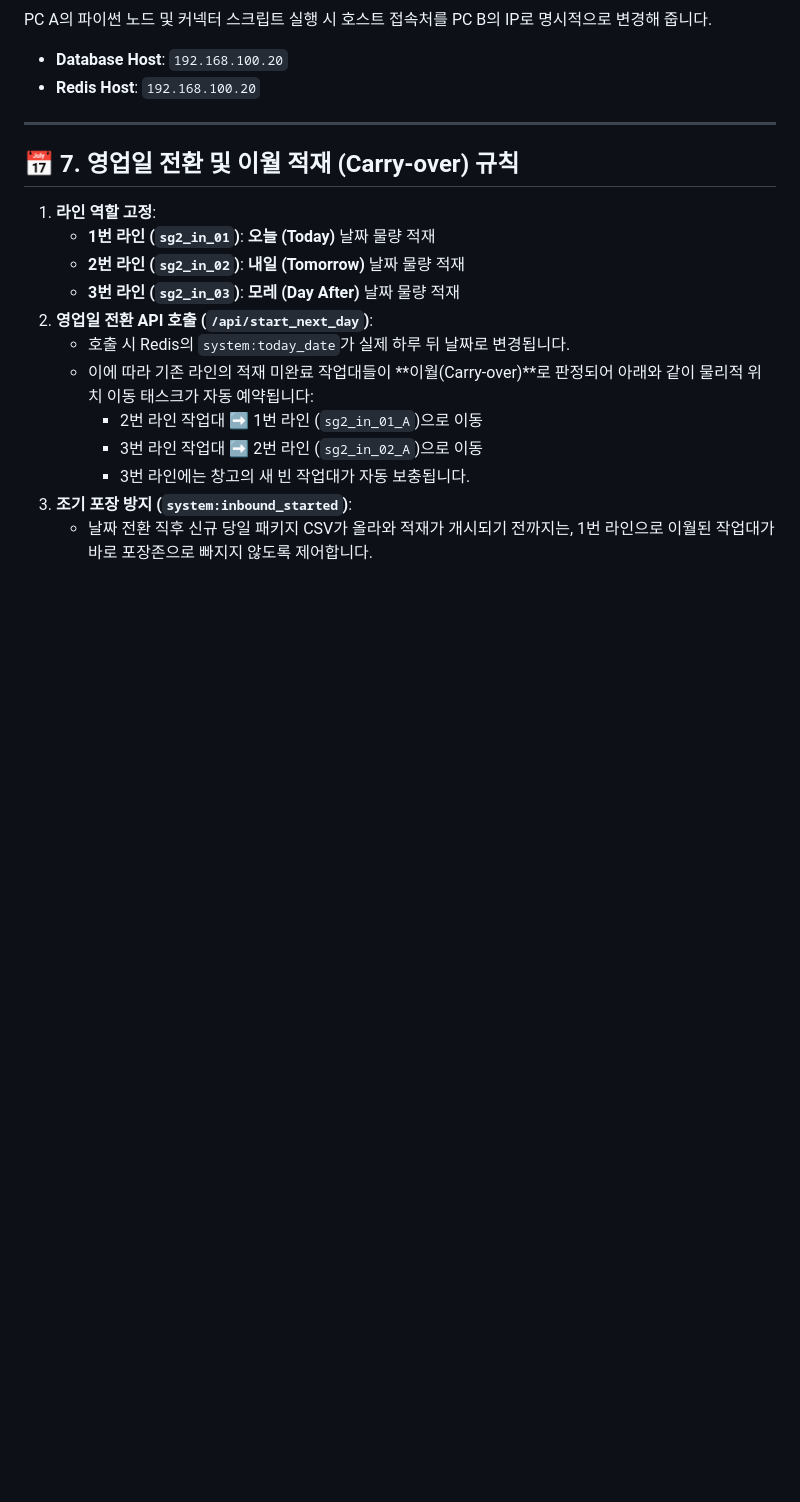
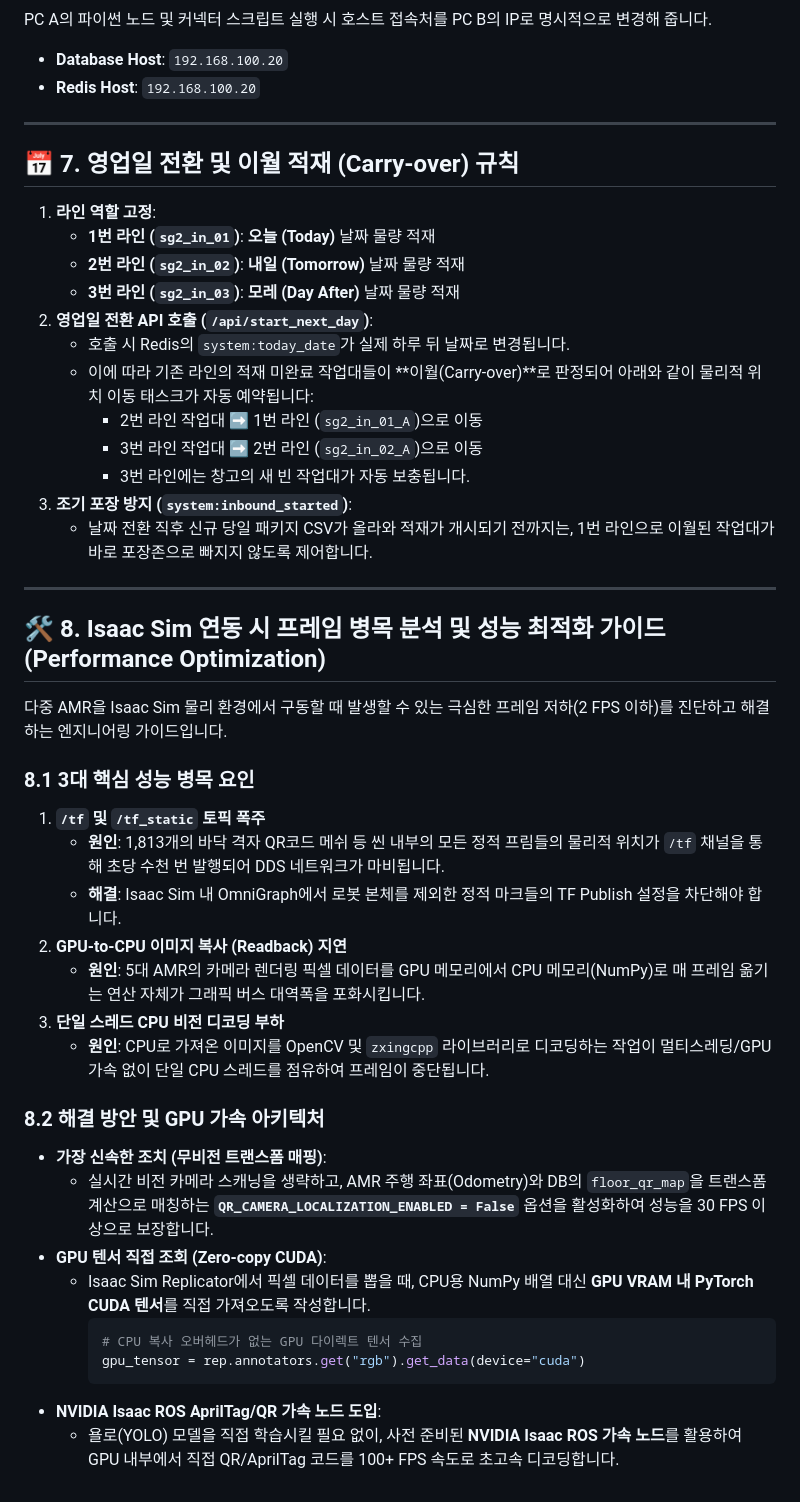
Before and after one commit to yjhyun0613/cobot3_ws, a Markdown page: ROBOT_AMR_INTEGRATION_GUIDE.md, the part around the change. Drawn GitHub-style; blank space fills up the shorter version.

Commit message:
docs: add Isaac Sim performance troubleshooting & GPU acceleration guide

````diff
--- a/ROBOT_AMR_INTEGRATION_GUIDE.md
+++ b/ROBOT_AMR_INTEGRATION_GUIDE.md
@@ -329,3 +329,29 @@ PC A의 파이썬 노드 및 커넥터 스크립트 실행 시 호스트 접속
      * 3번 라인에는 창고의 새 빈 작업대가 자동 보충됩니다.
 3. **조기 포장 방지 (`system:inbound_started`)**:
    * 날짜 전환 직후 신규 당일 패키지 CSV가 올라와 적재가 개시되기 전까지는, 1번 라인으로 이월된 작업대가 바로 포장존으로 빠지지 않도록 제어합니다.
+
+---
+
+## 🛠️ 8. Isaac Sim 연동 시 프레임 병목 분석 및 성능 최적화 가이드 (Performance Optimization)
+다중 AMR을 Isaac Sim 물리 환경에서 구동할 때 발생할 수 있는 극심한 프레임 저하(2 FPS 이하)를 진단하고 해결하는 엔지니어링 가이드입니다.
+
+### 8.1 3대 핵심 성능 병목 요인
+1. **`/tf` 및 `/tf_static` 토픽 폭주**
+   * **원인**: 1,813개의 바닥 격자 QR코드 메쉬 등 씬 내부의 모든 정적 프림들의 물리적 위치가 `/tf` 채널을 통해 초당 수천 번 발행되어 DDS 네트워크가 마비됩니다.
+   * **해결**: Isaac Sim 내 OmniGraph에서 로봇 본체를 제외한 정적 마크들의 TF Publish 설정을 차단해야 합니다.
+2. **GPU-to-CPU 이미지 복사 (Readback) 지연**
+   * **원인**: 5대 AMR의 카메라 렌더링 픽셀 데이터를 GPU 메모리에서 CPU 메모리(NumPy)로 매 프레임 옮기는 연산 자체가 그래픽 버스 대역폭을 포화시킵니다.
+3. **단일 스레드 CPU 비전 디코딩 부하**
+   * **원인**: CPU로 가져온 이미지를 OpenCV 및 `zxingcpp` 라이브러리로 디코딩하는 작업이 멀티스레딩/GPU 가속 없이 단일 CPU 스레드를 점유하여 프레임이 중단됩니다.
+
+### 8.2 해결 방안 및 GPU 가속 아키텍처
+* **가장 신속한 조치 (무비전 트랜스폼 매핑)**:
+  * 실시간 비전 카메라 스캐닝을 생략하고, AMR 주행 좌표(Odometry)와 DB의 `floor_qr_map`을 트랜스폼 계산으로 매칭하는 **`QR_CAMERA_LOCALIZATION_ENABLED = False`** 옵션을 활성화하여 성능을 30 FPS 이상으로 보장합니다.
+* **GPU 텐서 직접 조회 (Zero-copy CUDA)**:
+  * Isaac Sim Replicator에서 픽셀 데이터를 뽑을 때, CPU용 NumPy 배열 대신 **GPU VRAM 내 PyTorch CUDA 텐서**를 직접 가져오도록 작성합니다.
+    ```python
+    # CPU 복사 오버헤드가 없는 GPU 다이렉트 텐서 수집
+    gpu_tensor = rep.annotators.get("rgb").get_data(device="cuda")
+    ```
+* **NVIDIA Isaac ROS AprilTag/QR 가속 노드 도입**:
+  * 욜로(YOLO) 모델을 직접 학습시킬 필요 없이, 사전 준비된 **NVIDIA Isaac ROS 가속 노드**를 활용하여 GPU 내부에서 직접 QR/AprilTag 코드를 100+ FPS 속도로 초고속 디코딩합니다.
````
